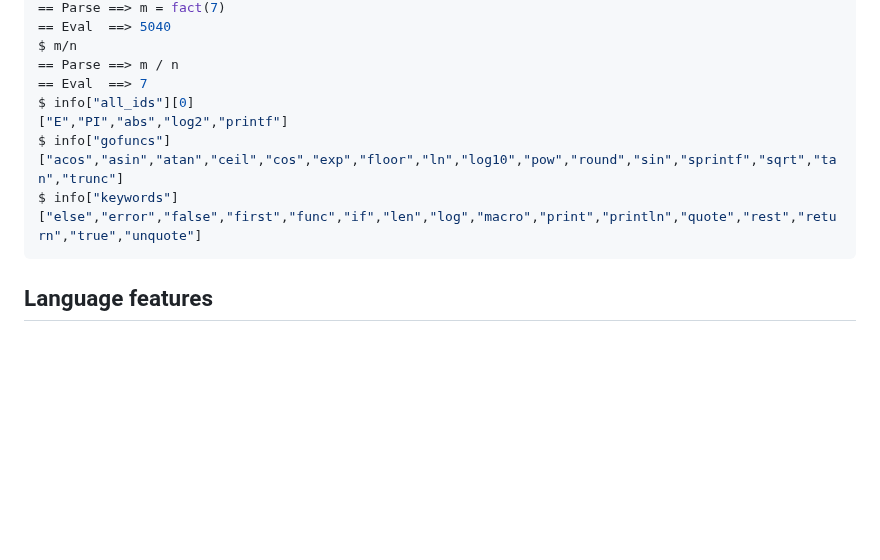
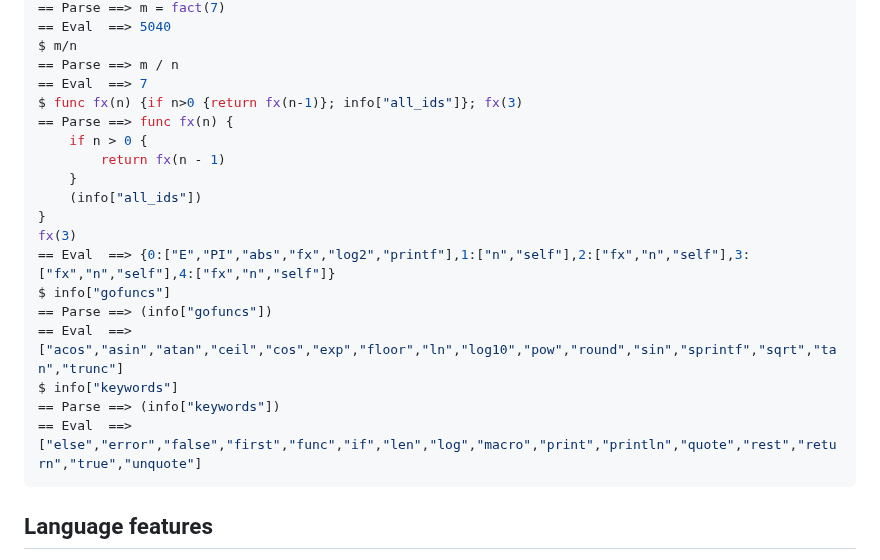
Before and after one commit to grol-io/grol, a Markdown page: README.md, the part around the change. Rendered like a GitHub page; blank space fills up the shorter version.

Commit message:
example illustrating the ids stack

````diff
--- a/README.md
+++ b/README.md
@@ -48,12 +48,21 @@ $ m=fact(7)
 $ m/n
 == Parse ==> m / n
 == Eval  ==> 7
-$ info["all_ids"][0]
-["E","PI","abs","log2","printf"]
+$ func fx(n) {if n>0 {return fx(n-1)}; info["all_ids"]}; fx(3)
+== Parse ==> func fx(n) {
+	if n > 0 {
+		return fx(n - 1)
+	}
+	(info["all_ids"])
+}
+fx(3)
+== Eval  ==> {0:["E","PI","abs","fx","log2","printf"],1:["n","self"],2:["fx","n","self"],3:["fx","n","self"],4:["fx","n","self"]}
 $ info["gofuncs"]
-["acos","asin","atan","ceil","cos","exp","floor","ln","log10","pow","round","sin","sprintf","sqrt","tan","trunc"]
+== Parse ==> (info["gofuncs"])
+== Eval  ==> ["acos","asin","atan","ceil","cos","exp","floor","ln","log10","pow","round","sin","sprintf","sqrt","tan","trunc"]
 $ info["keywords"]
-["else","error","false","first","func","if","len","log","macro","print","println","quote","rest","return","true","unquote"]
+== Parse ==> (info["keywords"])
+== Eval  ==> ["else","error","false","first","func","if","len","log","macro","print","println","quote","rest","return","true","unquote"]
 ```
 
 ## Language features
````
